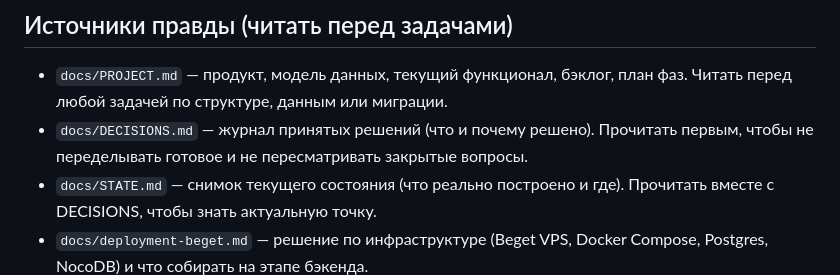
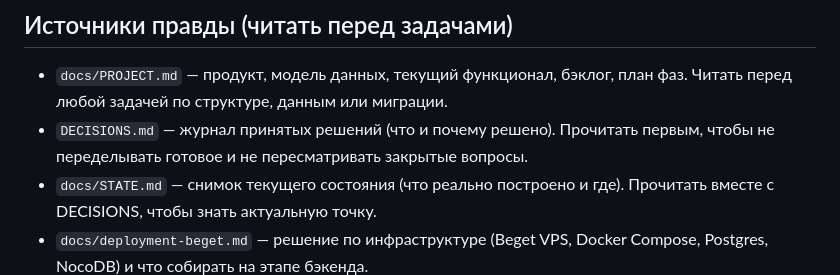
Before and after one commit to Etna-35/grafik, a Markdown page: AGENTS.md, the part around the change. Drawn GitHub-style.

```diff
--- a/AGENTS.md
+++ b/AGENTS.md
@@ -7,7 +7,7 @@
 ## Источники правды (читать перед задачами)
 
 - `docs/PROJECT.md` — продукт, модель данных, текущий функционал, бэклог, план фаз. Читать перед любой задачей по структуре, данным или миграции.
-- `docs/DECISIONS.md` — журнал принятых решений (что и почему решено). Прочитать первым, чтобы не переделывать готовое и не пересматривать закрытые вопросы.
+- `DECISIONS.md` — журнал принятых решений (что и почему решено). Прочитать первым, чтобы не переделывать готовое и не пересматривать закрытые вопросы.
 - `docs/STATE.md` — снимок текущего состояния (что реально построено и где). Прочитать вместе с DECISIONS, чтобы знать актуальную точку.
 - `docs/deployment-beget.md` — решение по инфраструктуре (Beget VPS, Docker Compose, Postgres, NocoDB) и что собирать на этапе бэкенда.
 - `docs/codex-brief-shift-close.md` — раздел «Закрытие смены»: поля формы, логика расчётов, запись данных, Telegram; доп. обязанность «Кальянщик» и связь с планом из «Графика».
```
Also changed, not shown: .codex-memory/etna-grafik.md (+5 -1 lines), docs/STATE.md (+3 -0 lines).
